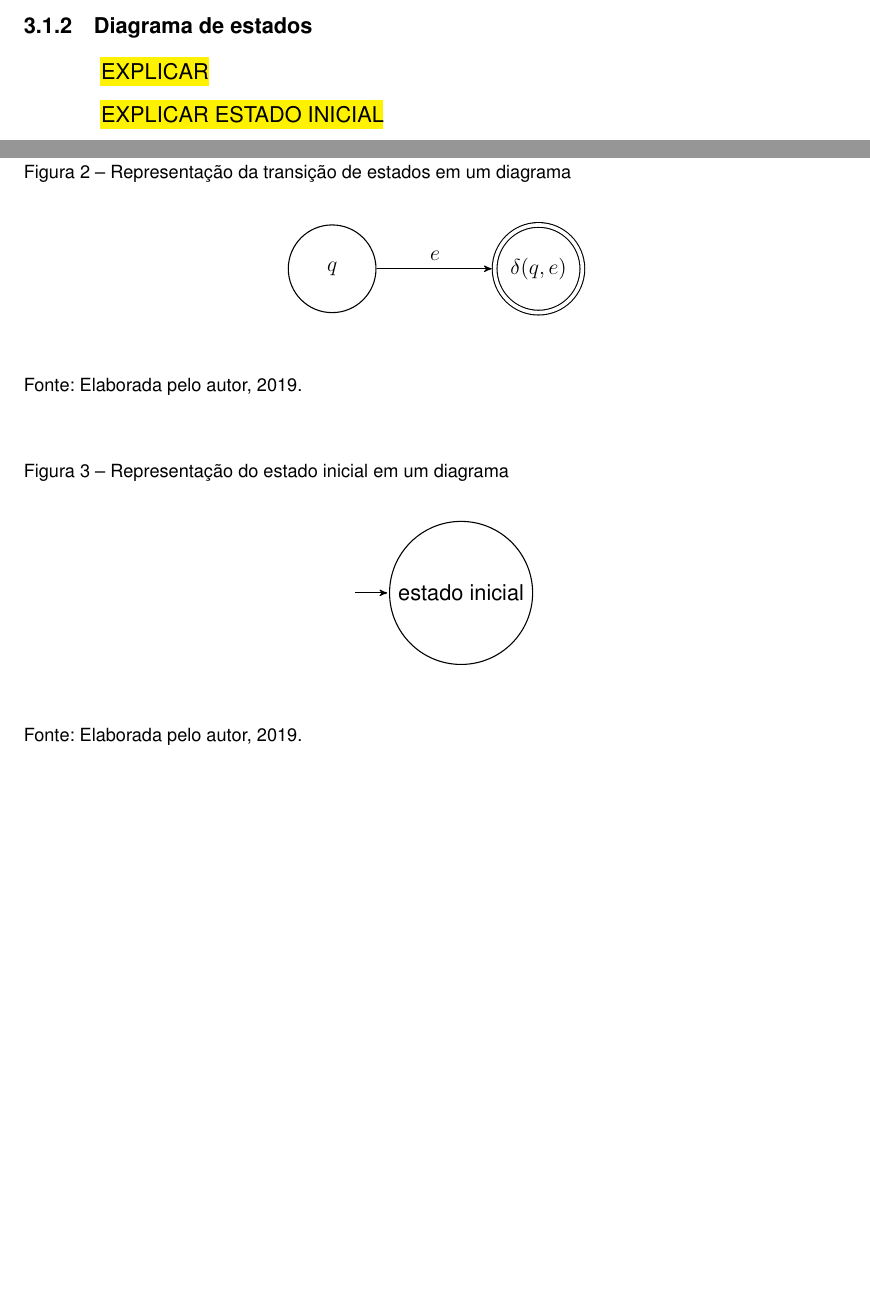
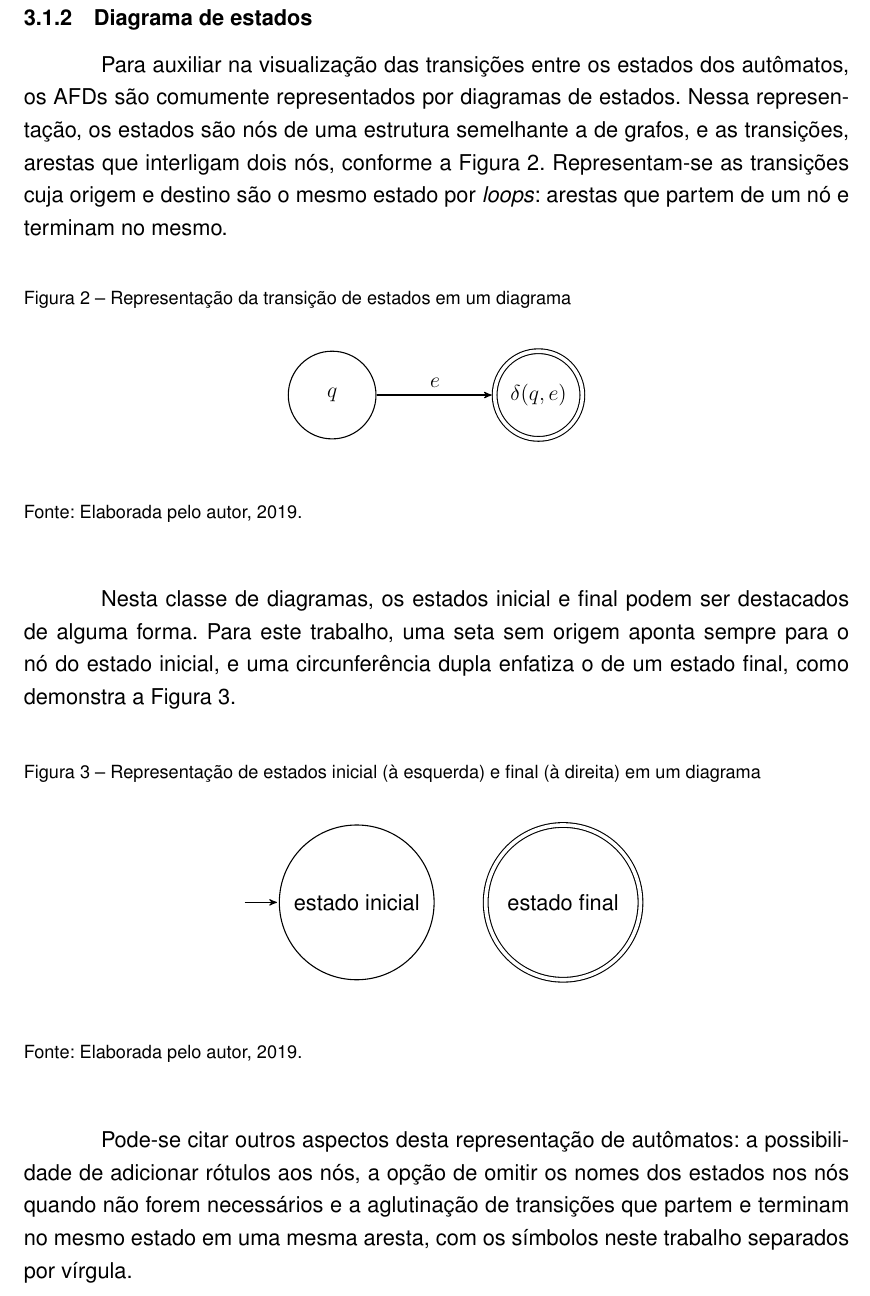
Before and after one commit to fil1pe/TCC, a LaTeX thesis (Relatorio/relatorio.tex, which reads Relatorio/capitulos/seds.tex): two parts of pages 18 and 19 of 22 before the commit and part of page 19 of 23 after it, the two joined at a grey line, cut so that both start at the same text, the shorter picture padded with empty space. The pictures show the PDF file Relatorio/relatorio.pdf that the author committed with the source.

Commit message:
Diagrama de estados

```diff
--- a/Relatorio/capitulos/seds.tex
+++ b/Relatorio/capitulos/seds.tex
@@ -75,7 +75,7 @@ q & se$ $w=\varepsilon \\
 
 \subsection{Diagrama de estados}
 
-\hl{EXPLICAR}
+Para auxiliar na visualização das transições entre os estados dos autômatos, os AFDs são comumente representados por diagramas de estados. Nessa representação, os estados são nós de uma estrutura semelhante a de grafos, e as transições, arestas que interligam dois nós, conforme a Figura \ref{fig:afd_diagrama}. Representam-se as transições cuja origem e destino são o mesmo estado por \textit{loops}: arestas que partem de um nó e terminam no mesmo.
 
 \figuradoautor{Representação da transição de estados em um diagrama}{
     \begin{tikzpicture}[shorten >=1pt,node distance=2cm,on grid,auto]
@@ -86,13 +86,16 @@ q & se$ $w=\varepsilon \\
     \end{tikzpicture}
 }{fig:afd_diagrama}
 
-\hl{EXPLICAR ESTADO INICIAL}
+Nesta classe de diagramas, os estados inicial e final podem ser destacados de alguma forma. Para este trabalho, uma seta sem origem aponta sempre para o nó do estado inicial, e uma circunferência dupla enfatiza o de um estado final, como demonstra a Figura \ref{fig:afd_estado_inicial}.
 
-\figuradoautor{Representação do estado inicial em um diagrama}{
+\figuradoautor{Representação de estados inicial (à esquerda) e final (à direita) em um diagrama}{
     \begin{tikzpicture}[shorten >=1pt,node distance=2cm,on grid,auto]
-        \node[state,initial] (q0) {estado inicial};
+        \node[state,initial,minimum size=3cm] (q0) {estado inicial};
+        \node[state,accepting,minimum size=3cm] at (4,0) (qf) {estado final};
     \end{tikzpicture}
 }{fig:afd_estado_inicial}
+
+Pode-se citar outros aspectos desta representação de autômatos: a possibilidade de adicionar rótulos aos nós, a opção de omitir os nomes dos estados nos nós quando não forem necessários e a aglutinação de transições que partem e terminam no mesmo estado em uma mesma aresta, com os símbolos neste trabalho separados por vírgula.
 
 \subsection{Linguagem gerada}
 
--- a/Relatorio/relatorio.tex
+++ b/Relatorio/relatorio.tex
@@ -43,16 +54,11 @@
+    	\label{#3}
+    \end{figure}
+}
 \newcommand{\figuradoautor}[3]{
-    \begin{figure}[h]
-    \caption{#1}
-    \begin{center}
-        #2
-    \end{center}
-    \legend{Fonte: Elaborada pelo autor, 2019.}
-    \label{#3}
-\end{figure}
+    \figura{#1}{#2}{#3}{Fonte: Elaborada pelo autor, 2019.}
 }
 
-
-% Dados da capa
+% Dados da capa:
 \titulo{Especificação e prova de propriedade acerca de autômatos finitos determinísticos assistidas por Coq}
 \autor{Filipe Ramos}
 \local{Joinville - SC}
```
Also changed, not shown: Relatorio/udesc.sty (+1 -1 lines), Relatorio/relatorio.pdf, Relatorio/capitulos/seds.tex (4 more changed lines), Relatorio/relatorio.tex (67 more changed lines).
